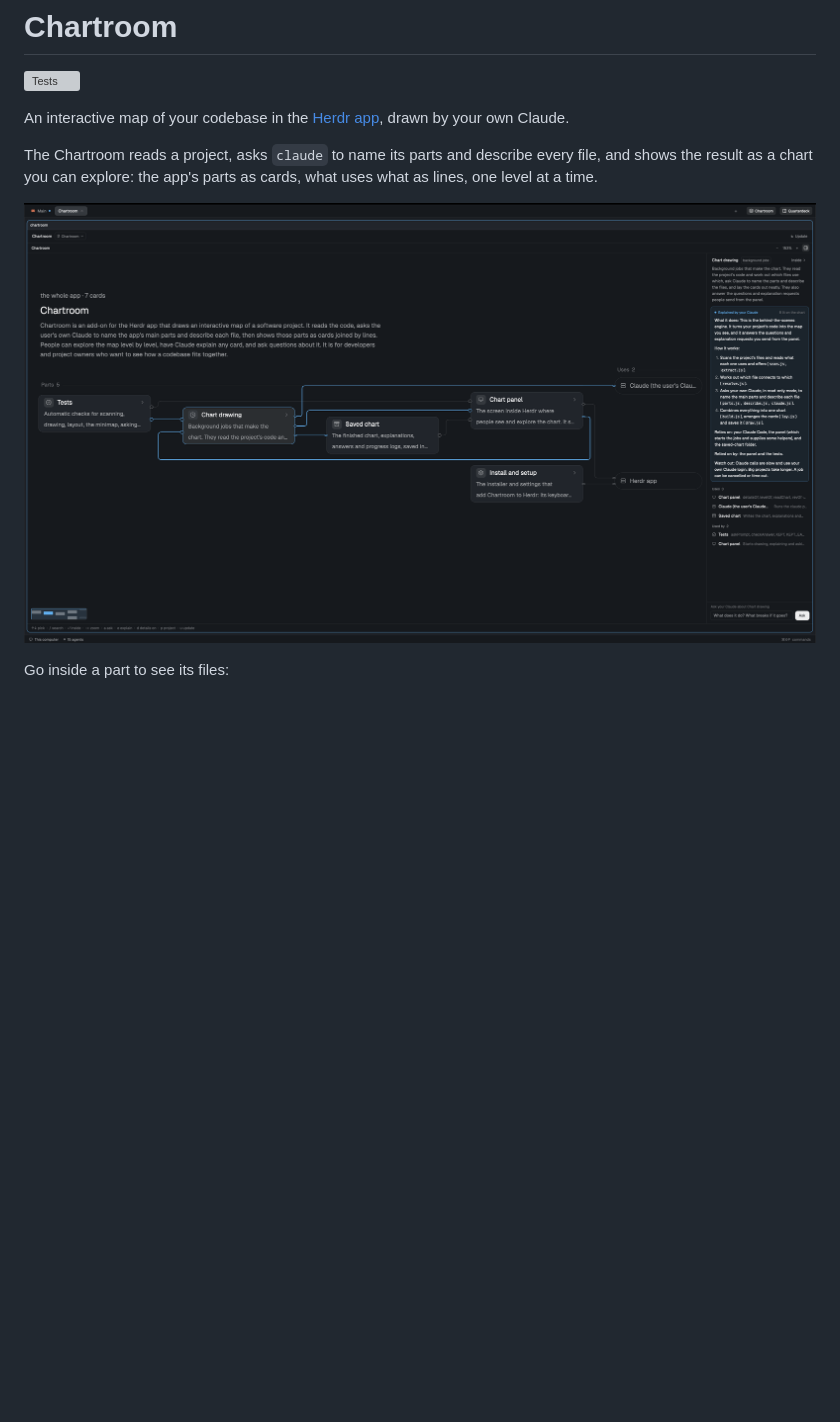
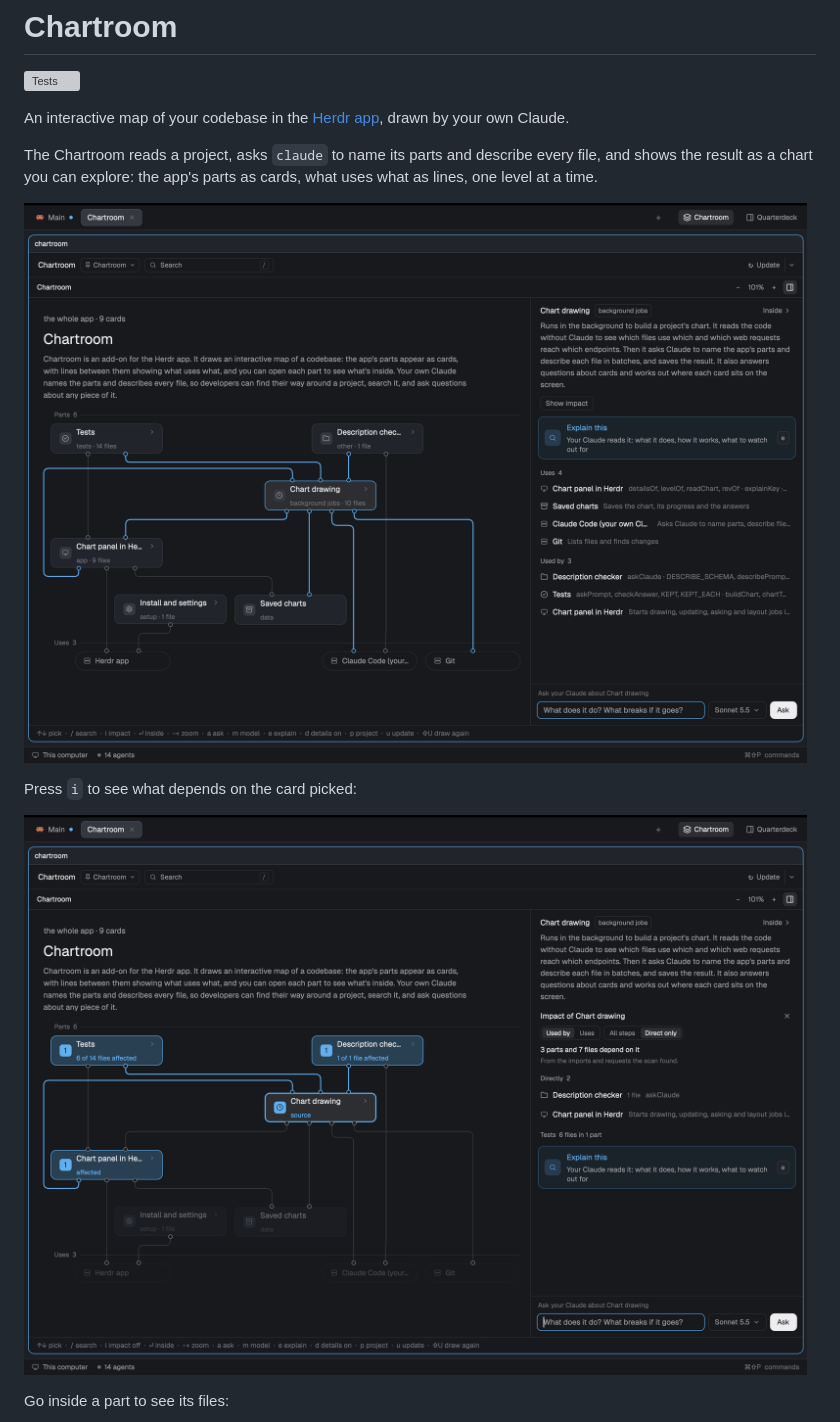
Before and after one commit to PieterLuypaert/chartroom, a Markdown page: README.md, the part around one of its changes. Drawn GitHub-style; pictures changed too: docs/chart-impact.png (added), docs/chart-whole-app.png; blank space fills up the shorter version; grey boxes are pictures that could not be loaded.

Commit message:
docs: show the whole app, the impact and a part's inside in the README
The two screenshots are taken again from the current panel, and a third
shows the impact of the part picked.

```diff
--- a/README.md
+++ b/README.md
@@ -6,7 +6,11 @@ An interactive map of your codebase in the [Herdr app](https://herdr.dev), drawn
 
 The Chartroom reads a project, asks `claude` to name its parts and describe every file, and shows the result as a chart you can explore: the app's parts as cards, what uses what as lines, one level at a time.
 
-![The Chartroom's own chart: the whole app, the part Chart drawing picked with its lines lit, and your Claude's explanation of it beside the chart](docs/chart-whole-app.png)
+![The Chartroom's own chart: the whole app, the part Chart drawing picked with its lines lit, and beside the chart what it does, what it uses and what uses it](docs/chart-whole-app.png)
+
+Press `i` to see what depends on the card picked:
+
+![The impact of Chart drawing, direct only: Tests, Description checker and Chart panel in Herdr lit one step away, the rest dimmed, and the Impact section in the details](docs/chart-impact.png)
 
 Go inside a part to see its files:
 
```
Also changed, not shown: other parts of README.md (+1 -1 lines), docs/chart-inside-a-part.png.
